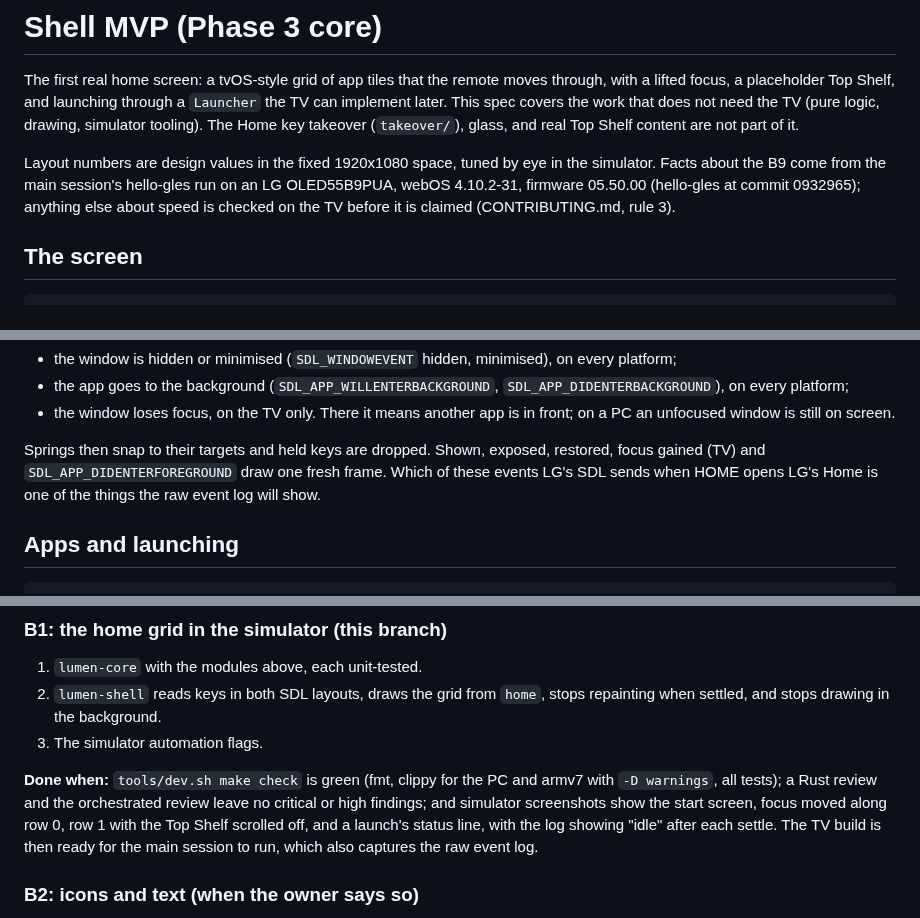
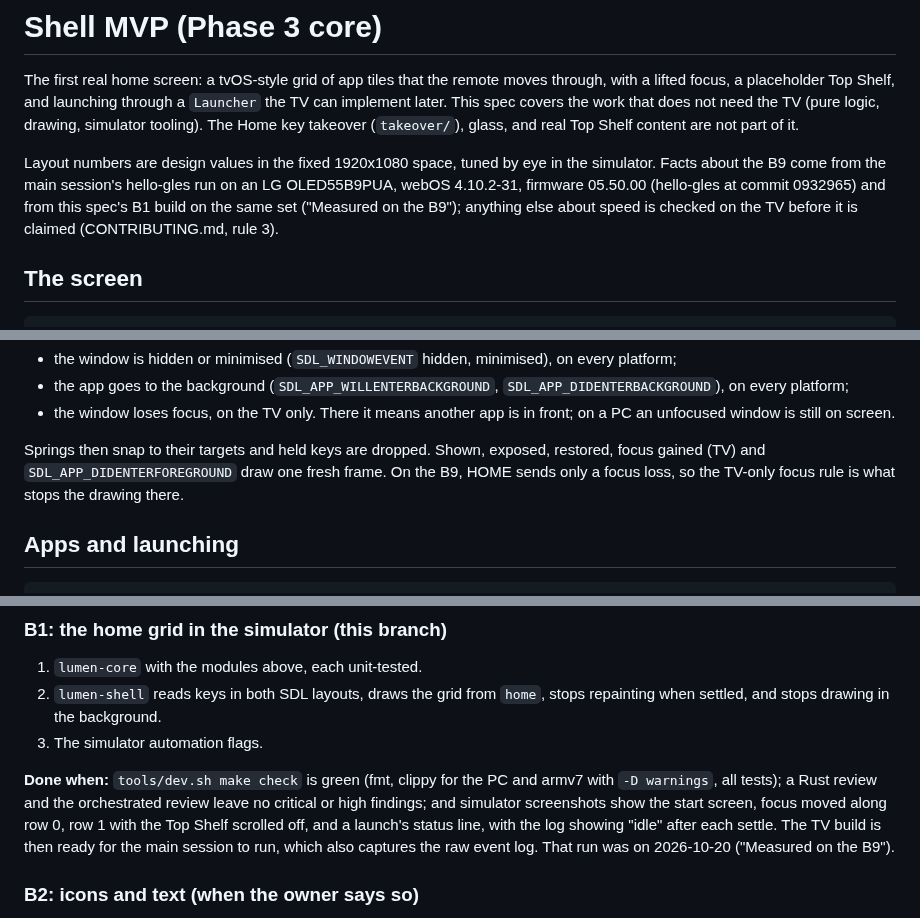
Before and after one commit to SunnySide007/lumen-webos, a Markdown page: docs/specs/shell-mvp.md, 3 parts joined by grey strips. Rendered like a GitHub page.

```diff
--- a/docs/specs/shell-mvp.md
+++ b/docs/specs/shell-mvp.md
@@ -10,7 +10,8 @@ it.
 Layout numbers are design values in the fixed 1920x1080 space, tuned by eye
 in the simulator. Facts about the B9 come from the main session's hello-gles
 run on an LG OLED55B9PUA, webOS 4.10.2-31, firmware 05.50.00 (hello-gles at
-commit 0932965); anything else about speed is checked on the TV before it is
+commit 0932965) and from this spec's B1 build on the same set ("Measured on
+the B9"); anything else about speed is checked on the TV before it is
 claimed (CONTRIBUTING.md, rule 3).
 
 ## The screen
@@ -224,8 +225,8 @@ stops drawing, even mid-animation, when:
 
 Springs then snap to their targets and held keys are dropped. Shown,
 exposed, restored, focus gained (TV) and `SDL_APP_DIDENTERFOREGROUND` draw
-one fresh frame. Which of these events LG's SDL sends when HOME opens LG's
-Home is one of the things the raw event log will show.
+one fresh frame. On the B9, HOME sends only a focus loss, so the TV-only
+focus rule is what stops the drawing there.
 
 ## Apps and launching
 
@@ -303,7 +304,7 @@ review leave no critical or high findings; and simulator screenshots show the
 start screen, focus moved along row 0, row 1 with the Top Shelf scrolled off,
 and a launch's status line, with the log showing "idle" after each settle.
 The TV build is then ready for the main session to run, which also captures
-the raw event log.
+the raw event log. That run was on 2026-10-20 ("Measured on the B9").
 
 ### B2: icons and text (when the owner says so)
 
```
Also changed, not shown: other parts of docs/specs/shell-mvp.md (+42 -14 lines).
